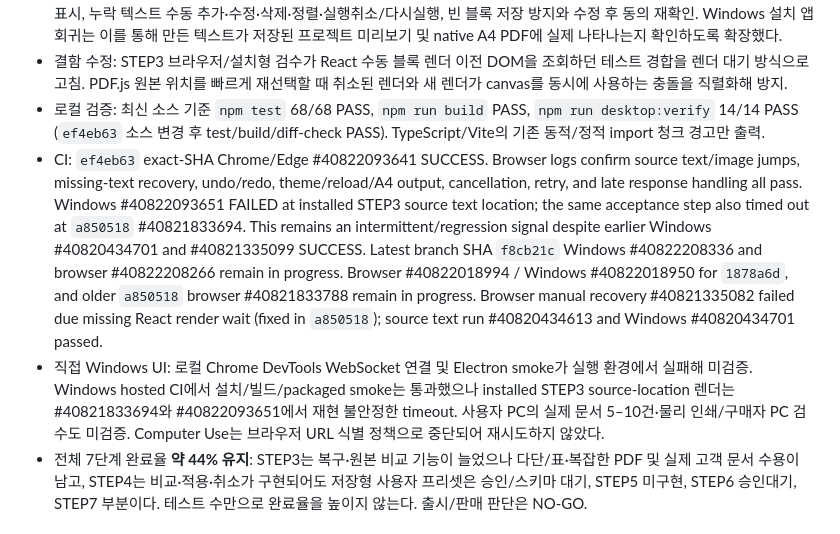
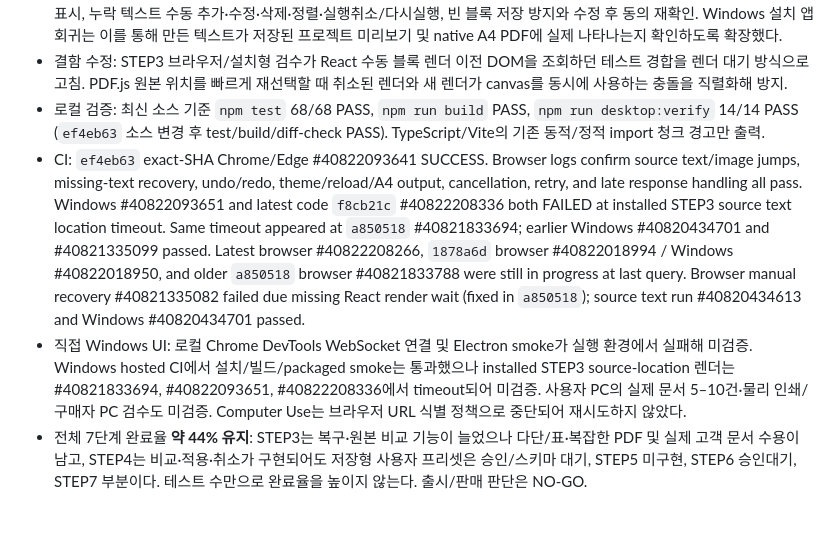
Before and after one commit to hibi89/astra_pdf_redesigner, a Markdown page: STATUS.md, the part around the change. Drawn GitHub-style.

Commit message:
docs: record repeated windows source render timeout

```diff
--- a/STATUS.md
+++ b/STATUS.md
@@ -6,8 +6,8 @@
 - 이번 기능: 추출 텍스트/복원 이미지에서 원본 페이지와 추정 위치로 이동, 원본 패널 자동 노출 및 대조 문맥(텍스트/이미지) 표시, 누락 텍스트 수동 추가·수정·삭제·정렬·실행취소/다시실행, 빈 블록 저장 방지와 수정 후 동의 재확인. Windows 설치 앱 회귀는 이를 통해 만든 텍스트가 저장된 프로젝트 미리보기 및 native A4 PDF에 실제 나타나는지 확인하도록 확장했다.
 - 결함 수정: STEP3 브라우저/설치형 검수가 React 수동 블록 렌더 이전 DOM을 조회하던 테스트 경합을 렌더 대기 방식으로 고침. PDF.js 원본 위치를 빠르게 재선택할 때 취소된 렌더와 새 렌더가 canvas를 동시에 사용하는 충돌을 직렬화해 방지.
 - 로컬 검증: 최신 소스 기준 `npm test` 68/68 PASS, `npm run build` PASS, `npm run desktop:verify` 14/14 PASS (`ef4eb63` 소스 변경 후 test/build/diff-check PASS). TypeScript/Vite의 기존 동적/정적 import 청크 경고만 출력.
-- CI: `ef4eb63` exact-SHA Chrome/Edge #40822093641 SUCCESS. Browser logs confirm source text/image jumps, missing-text recovery, undo/redo, theme/reload/A4 output, cancellation, retry, and late response handling all pass. Windows #40822093651 FAILED at installed STEP3 source text location; the same acceptance step also timed out at `a850518` #40821833694. This remains an intermittent/regression signal despite earlier Windows #40820434701 and #40821335099 SUCCESS. Latest branch SHA `f8cb21c` Windows #40822208336 and browser #40822208266 remain in progress. Browser #40822018994 / Windows #40822018950 for `1878a6d`, and older `a850518` browser #40821833788 remain in progress. Browser manual recovery #40821335082 failed due missing React render wait (fixed in `a850518`); source text run #40820434613 and Windows #40820434701 passed.
-- 직접 Windows UI: 로컬 Chrome DevTools WebSocket 연결 및 Electron smoke가 실행 환경에서 실패해 미검증. Windows hosted CI에서 설치/빌드/packaged smoke는 통과했으나 installed STEP3 source-location 렌더는 #40821833694와 #40822093651에서 재현 불안정한 timeout. 사용자 PC의 실제 문서 5–10건·물리 인쇄/구매자 PC 검수도 미검증. Computer Use는 브라우저 URL 식별 정책으로 중단되어 재시도하지 않았다.
+- CI: `ef4eb63` exact-SHA Chrome/Edge #40822093641 SUCCESS. Browser logs confirm source text/image jumps, missing-text recovery, undo/redo, theme/reload/A4 output, cancellation, retry, and late response handling all pass. Windows #40822093651 and latest code `f8cb21c` #40822208336 both FAILED at installed STEP3 source text location timeout. Same timeout appeared at `a850518` #40821833694; earlier Windows #40820434701 and #40821335099 passed. Latest browser #40822208266, `1878a6d` browser #40822018994 / Windows #40822018950, and older `a850518` browser #40821833788 were still in progress at last query. Browser manual recovery #40821335082 failed due missing React render wait (fixed in `a850518`); source text run #40820434613 and Windows #40820434701 passed.
+- 직접 Windows UI: 로컬 Chrome DevTools WebSocket 연결 및 Electron smoke가 실행 환경에서 실패해 미검증. Windows hosted CI에서 설치/빌드/packaged smoke는 통과했으나 installed STEP3 source-location 렌더는 #40821833694, #40822093651, #40822208336에서 timeout되어 미검증. 사용자 PC의 실제 문서 5–10건·물리 인쇄/구매자 PC 검수도 미검증. Computer Use는 브라우저 URL 식별 정책으로 중단되어 재시도하지 않았다.
 - 전체 7단계 완료율 **약 44% 유지**: STEP3는 복구·원본 비교 기능이 늘었으나 다단/표·복잡한 PDF 및 실제 고객 문서 수용이 남고, STEP4는 비교·적용·취소가 구현되어도 저장형 사용자 프리셋은 승인/스키마 대기, STEP5 미구현, STEP6 승인대기, STEP7 부분이다. 테스트 수만으로 완료율을 높이지 않는다. 출시/판매 판단은 NO-GO.
 
 ## 2026-10-29 — STEP3 원본 위치 연결 보강
```
